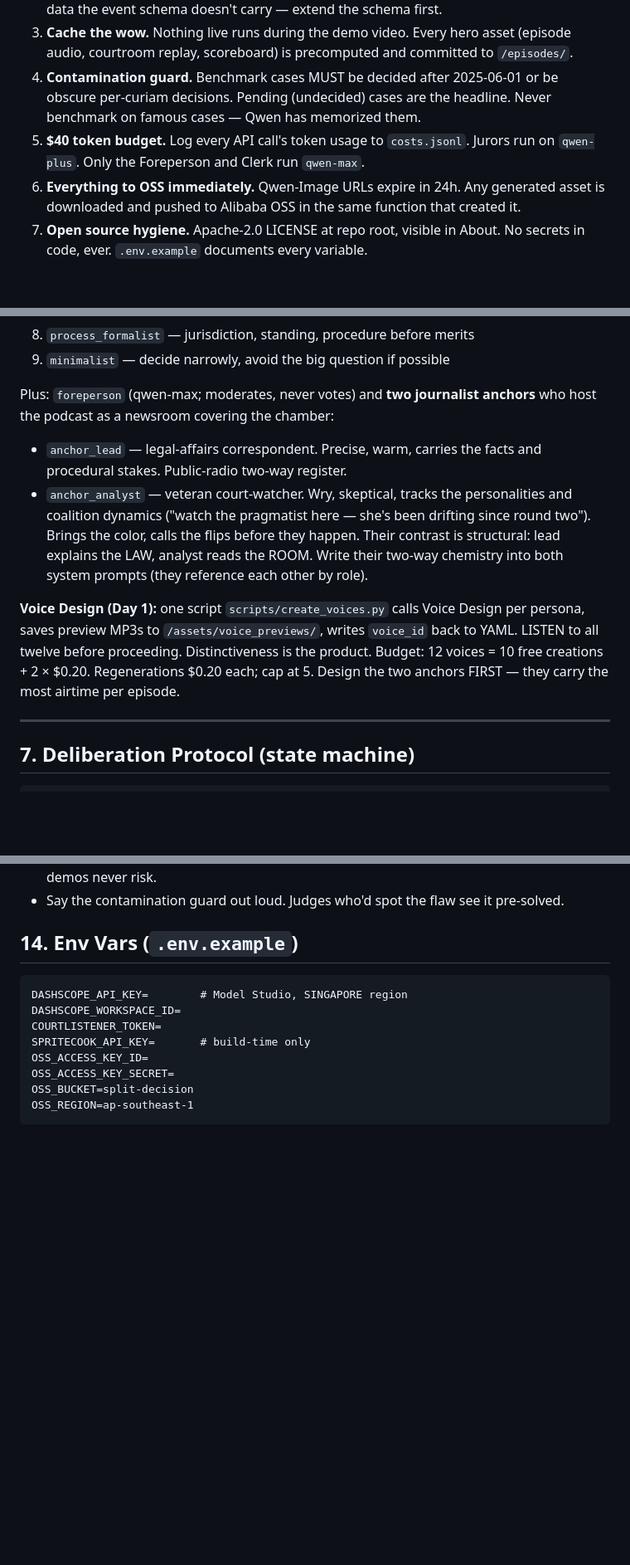
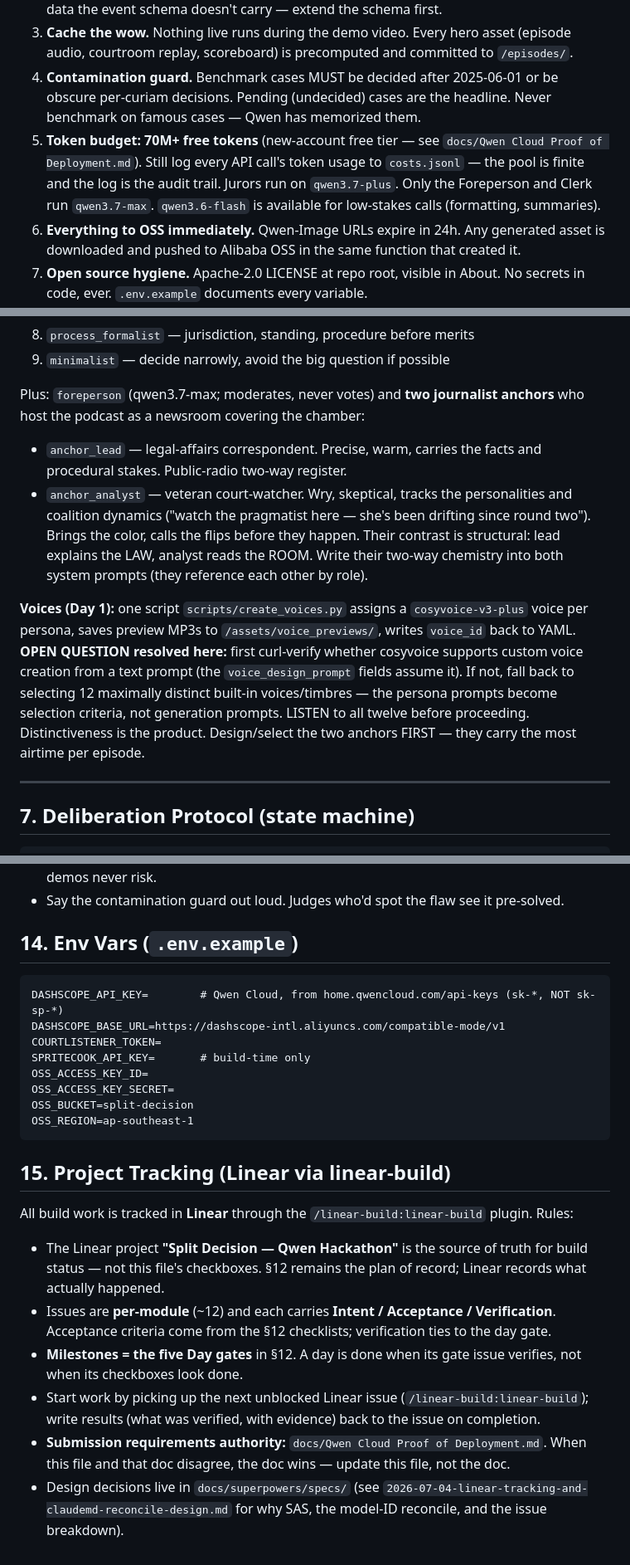
Before and after one commit to tmoody1973/split-decision, a Markdown page: CLAUDE.md, 3 parts joined by grey strips. Shown at 83% size. Drawn GitHub-style; blank space fills up the shorter version.

````diff
--- a/CLAUDE.md
+++ b/CLAUDE.md
@@ -24,8 +24,11 @@
 4. **Contamination guard.** Benchmark cases MUST be decided after 2025-06-01 or be
    obscure per-curiam decisions. Pending (undecided) cases are the headline.
    Never benchmark on famous cases — Qwen has memorized them.
-5. **$40 token budget.** Log every API call's token usage to `costs.jsonl`.
-   Jurors run on `qwen-plus`. Only the Foreperson and Clerk run `qwen-max`.
+5. **Token budget: 70M+ free tokens** (new-account free tier — see
+   `docs/Qwen Cloud Proof of Deployment.md`). Still log every API call's token usage
+   to `costs.jsonl` — the pool is finite and the log is the audit trail.
+   Jurors run on `qwen3.7-plus`. Only the Foreperson and Clerk run `qwen3.7-max`.
+   `qwen3.6-flash` is available for low-stakes calls (formatting, summaries).
 6. **Everything to OSS immediately.** Qwen-Image URLs expire in 24h. Any generated
    asset is downloaded and pushed to Alibaba OSS in the same function that created it.
 7. **Open source hygiene.** Apache-2.0 LICENSE at repo root, visible in About.
@@ -293,7 +305,7 @@ bias_axes: {textualism: 0.95, precedent_weight: 0.5, pragmatism: 0.1, federalism
 8. `process_formalist` — jurisdiction, standing, procedure before merits
 9. `minimalist` — decide narrowly, avoid the big question if possible
 
-Plus: `foreperson` (qwen-max; moderates, never votes) and **two journalist anchors**
+Plus: `foreperson` (qwen3.7-max; moderates, never votes) and **two journalist anchors**
 who host the podcast as a newsroom covering the chamber:
 - `anchor_lead` — legal-affairs correspondent. Precise, warm, carries the facts and
   procedural stakes. Public-radio two-way register.
@@ -303,11 +315,14 @@ who host the podcast as a newsroom covering the chamber:
 Their contrast is structural: lead explains the LAW, analyst reads the ROOM. Write
 their two-way chemistry into both system prompts (they reference each other by role).
 
-**Voice Design (Day 1):** one script `scripts/create_voices.py` calls Voice Design
-per persona, saves preview MP3s to `/assets/voice_previews/`, writes `voice_id` back
-to YAML. LISTEN to all twelve before proceeding. Distinctiveness is the product.
-Budget: 12 voices = 10 free creations + 2 × $0.20. Regenerations $0.20 each; cap at 5.
-Design the two anchors FIRST — they carry the most airtime per episode.
+**Voices (Day 1):** one script `scripts/create_voices.py` assigns a `cosyvoice-v3-plus`
+voice per persona, saves preview MP3s to `/assets/voice_previews/`, writes `voice_id`
+back to YAML. **OPEN QUESTION resolved here:** first curl-verify whether cosyvoice
+supports custom voice creation from a text prompt (the `voice_design_prompt` fields
+assume it). If not, fall back to selecting 12 maximally distinct built-in
+voices/timbres — the persona prompts become selection criteria, not generation prompts.
+LISTEN to all twelve before proceeding. Distinctiveness is the product.
+Design/select the two anchors FIRST — they carry the most airtime per episode.
 
 ---
 
@@ -547,8 +566,8 @@ keep board odd... actually keep ≥7 and odd).
 ## 14. Env Vars (`.env.example`)
 
 ```
-DASHSCOPE_API_KEY=        # Model Studio, SINGAPORE region
-DASHSCOPE_WORKSPACE_ID=
+DASHSCOPE_API_KEY=        # Qwen Cloud, from home.qwencloud.com/api-keys (sk-*, NOT sk-sp-*)
+DASHSCOPE_BASE_URL=https://dashscope-intl.aliyuncs.com/compatible-mode/v1
 COURTLISTENER_TOKEN=
 SPRITECOOK_API_KEY=       # build-time only
 OSS_ACCESS_KEY_ID=
@@ -556,3 +575,24 @@ OSS_ACCESS_KEY_SECRET=
 OSS_BUCKET=split-decision
 OSS_REGION=ap-southeast-1
 ```
+
+## 15. Project Tracking (Linear via linear-build)
+
+All build work is tracked in **Linear** through the `/linear-build:linear-build`
+plugin. Rules:
+
+- The Linear project **"Split Decision — Qwen Hackathon"** is the source of truth for
+  build status — not this file's checkboxes. §12 remains the plan of record; Linear
+  records what actually happened.
+- Issues are **per-module** (~12) and each carries **Intent / Acceptance /
+  Verification**. Acceptance criteria come from the §12 checklists; verification ties
+  to the day gate.
+- **Milestones = the five Day gates** in §12. A day is done when its gate issue
+  verifies, not when its checkboxes look done.
+- Start work by picking up the next unblocked Linear issue (`/linear-build:linear-build`);
+  write results (what was verified, with evidence) back to the issue on completion.
+- **Submission requirements authority:** `docs/Qwen Cloud Proof of Deployment.md`.
+  When this file and that doc disagree, the doc wins — update this file, not the doc.
+- Design decisions live in `docs/superpowers/specs/` (see
+  `2026-07-04-linear-tracking-and-claudemd-reconcile-design.md` for why SAS, the
+  model-ID reconcile, and the issue breakdown).
````
Also changed, not shown: other parts of CLAUDE.md (+46 -33 lines).
